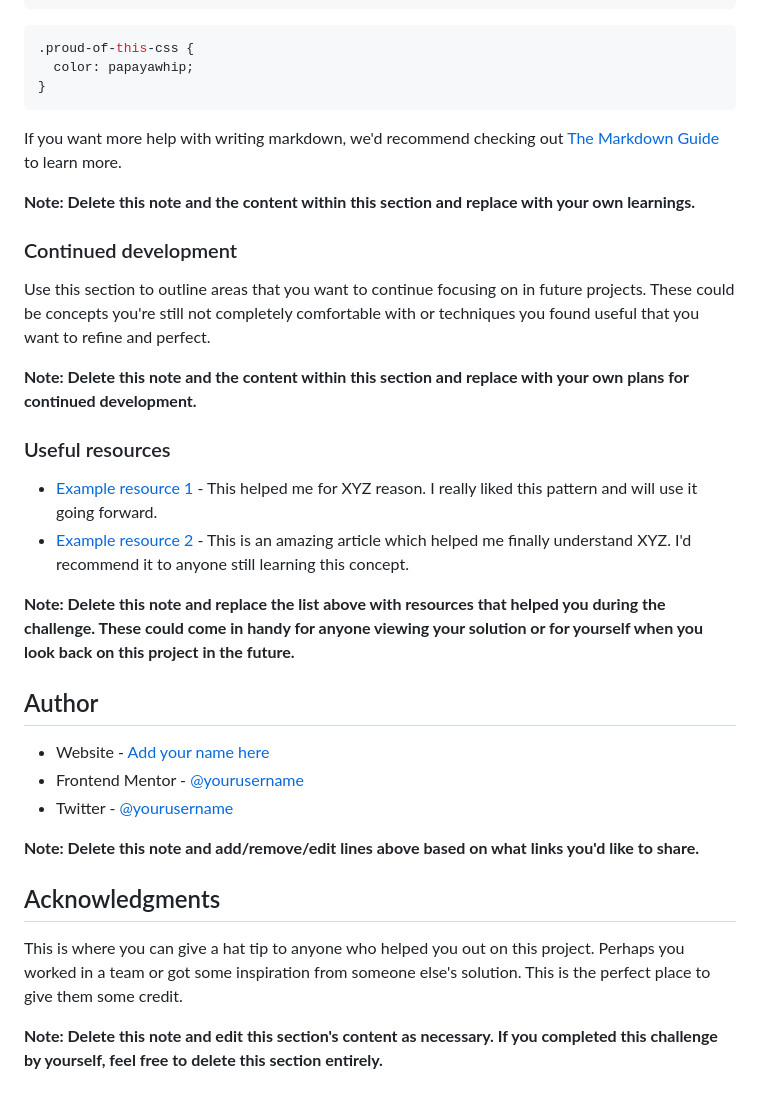
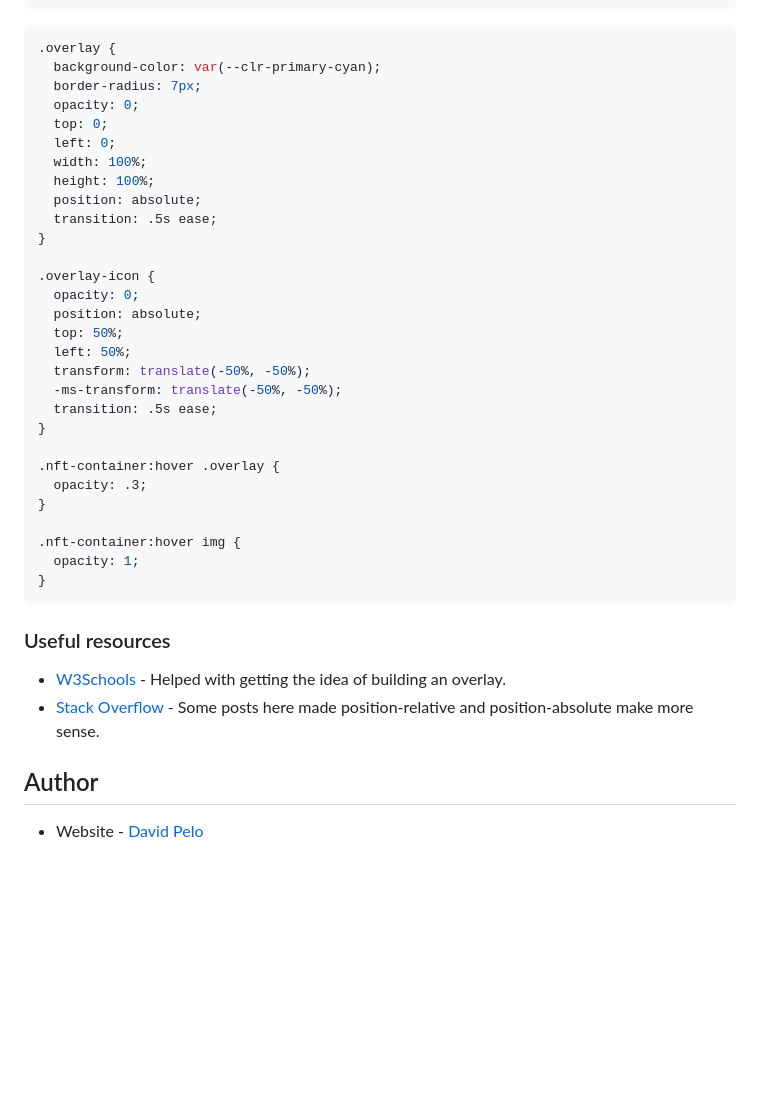
Before and after one commit to DavidPelo/Frontend-Mentor, a Markdown page: nft-preview-card/README.md, the part around the change printed below. GitHub-like rendering; blank space fills up the shorter version.

````diff
--- a/nft-preview-card/README.md
+++ b/nft-preview-card/README.md
@@ -67,39 +63,42 @@ I primarily used this project as a chance to brush up my pure HTML/CSS skills.
 </div>
 ```
 ```css
-.proud-of-this-css {
-  color: papayawhip;
+.overlay {
+  background-color: var(--clr-primary-cyan);
+  border-radius: 7px;
+  opacity: 0;
+  top: 0;
+  left: 0;
+  width: 100%;
+  height: 100%;
+  position: absolute;
+  transition: .5s ease;
+}
+
+.overlay-icon {
+  opacity: 0;
+  position: absolute;
+  top: 50%;
+  left: 50%;
+  transform: translate(-50%, -50%);
+  -ms-transform: translate(-50%, -50%);
+  transition: .5s ease;
+}
+
+.nft-container:hover .overlay {
+  opacity: .3;
+}
+
+.nft-container:hover img {
+  opacity: 1;
 }
 ```
 
-
-If you want more help with writing markdown, we'd recommend checking out [The Markdown Guide](https://www.markdownguide.org/) to learn more.
-
-**Note: Delete this note and the content within this section and replace with your own learnings.**
-
-### Continued development
-
-Use this section to outline areas that you want to continue focusing on in future projects. These could be concepts you're still not completely comfortable with or techniques you found useful that you want to refine and perfect.
-
-**Note: Delete this note and the content within this section and replace with your own plans for continued development.**
-
 ### Useful resources
 
-- [Example resource 1](https://www.example.com) - This helped me for XYZ reason. I really liked this pattern and will use it going forward.
-- [Example resource 2](https://www.example.com) - This is an amazing article which helped me finally understand XYZ. I'd recommend it to anyone still learning this concept.
-
-**Note: Delete this note and replace the list above with resources that helped you during the challenge. These could come in handy for anyone viewing your solution or for yourself when you look back on this project in the future.**
+- [W3Schools](https://www.w3schools.com/howto/howto_css_image_overlay.asp) - Helped with getting the idea of building an overlay.
+- [Stack Overflow](https://www.example.com) - Some posts here made position-relative and position-absolute make more sense.
 
 ## Author
 
-- Website - [Add your name here](https://www.your-site.com)
-- Frontend Mentor - [@yourusername](https://www.frontendmentor.io/profile/yourusername)
-- Twitter - [@yourusername](https://www.twitter.com/yourusername)
-
-**Note: Delete this note and add/remove/edit lines above based on what links you'd like to share.**
-
-## Acknowledgments
-
-This is where you can give a hat tip to anyone who helped you out on this project. Perhaps you worked in a team or got some inspiration from someone else's solution. This is the perfect place to give them some credit.
-
-**Note: Delete this note and edit this section's content as necessary. If you completed this challenge by yourself, feel free to delete this section entirely.**
+- Website - [David Pelo](https://www.davidpelo.com)
````
Also changed, not shown: other parts of nft-preview-card/README.md (+3 -7 lines), nft-preview-card/FinishedNFTCard.png (renamed from David Pelo NFT Preview Card.jpg), nft-preview-card/FinishedNFTCardHover.png (added), 1 other file.
